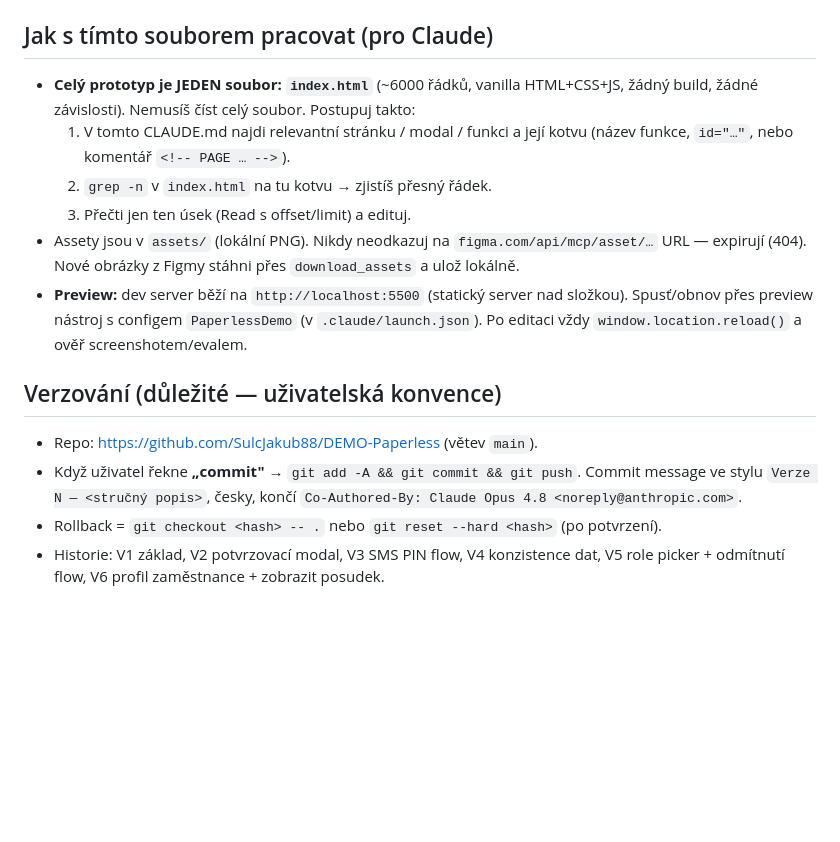
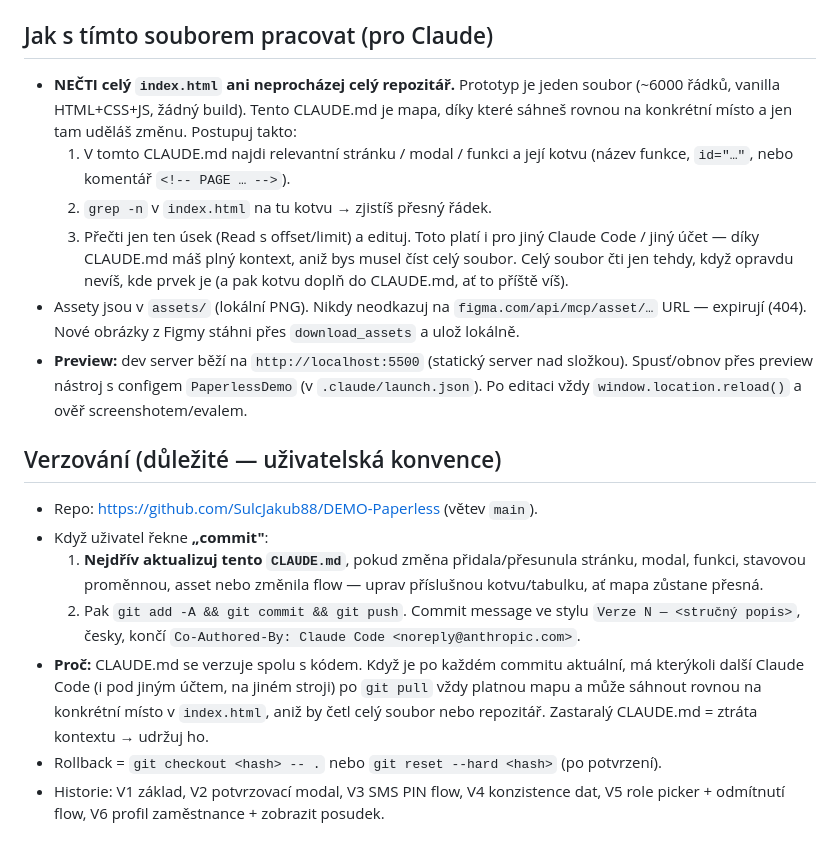
Before and after one commit to SulcJakub88/DEMO-Paperless, a Markdown page: CLAUDE.md, the part around the change. GitHub-like rendering; blank space fills up the shorter version.

Commit message:
CLAUDE.md: pravidlo aktualizace mapy při commitu + důraz na cílené editace
- Při 'commit' se nejdřív aktualizuje CLAUDE.md (mapa), pak push
- Zdůrazněno: nečíst celý soubor/repo, sáhnout přes kotvu na konkrétní místo
- Vysvětleno proč: aktuální CLAUDE.md = plný kontext pro jiný Claude Code po git pull

Co-Authored-By: Claude Code <noreply@anthropic.com>

```diff
--- a/CLAUDE.md
+++ b/CLAUDE.md
@@ -24,12 +24,16 @@ Jediné závislosti: **Node.js** (kvůli `npx serve`) a prohlížeč. Nic víc.
 
 ## Jak s tímto souborem pracovat (pro Claude)
 
-- **Celý prototyp je JEDEN soubor: `index.html`** (~6000 řádků, vanilla HTML+CSS+JS,
-  žádný build, žádné závislosti). Nemusíš číst celý soubor. Postupuj takto:
+- **NEČTI celý `index.html` ani neprocházej celý repozitář.** Prototyp je jeden
+  soubor (~6000 řádků, vanilla HTML+CSS+JS, žádný build). Tento CLAUDE.md je mapa,
+  díky které sáhneš rovnou na konkrétní místo a jen tam uděláš změnu. Postupuj takto:
   1. V tomto CLAUDE.md najdi relevantní stránku / modal / funkci a její kotvu
      (název funkce, `id="…"`, nebo komentář `<!-- PAGE … -->`).
   2. `grep -n` v `index.html` na tu kotvu → zjistíš přesný řádek.
   3. Přečti jen ten úsek (Read s offset/limit) a edituj.
+  Toto platí i pro jiný Claude Code / jiný účet — díky CLAUDE.md máš plný kontext,
+  aniž bys musel číst celý soubor. Celý soubor čti jen tehdy, když opravdu nevíš,
+  kde prvek je (a pak kotvu doplň do CLAUDE.md, ať to příště víš).
 - Assety jsou v `assets/` (lokální PNG). Nikdy neodkazuj na `figma.com/api/mcp/asset/…`
   URL — expirují (404). Nové obrázky z Figmy stáhni přes `download_assets` a ulož lokálně.
 - **Preview:** dev server běží na `http://localhost:5500` (statický server nad složkou).
@@ -39,9 +43,17 @@ Jediné závislosti: **Node.js** (kvůli `npx serve`) a prohlížeč. Nic víc.
 ## Verzování (důležité — uživatelská konvence)
 
 - Repo: <https://github.com/SulcJakub88/DEMO-Paperless> (větev `main`).
-- Když uživatel řekne **„commit"** → `git add -A && git commit && git push`.
+- Když uživatel řekne **„commit"**:
+  1. **Nejdřív aktualizuj tento `CLAUDE.md`**, pokud změna přidala/přesunula
+     stránku, modal, funkci, stavovou proměnnou, asset nebo změnila flow —
+     uprav příslušnou kotvu/tabulku, ať mapa zůstane přesná.
+  2. Pak `git add -A && git commit && git push`.
   Commit message ve stylu `Verze N — <stručný popis>`, česky, končí
-  `Co-Authored-By: Claude Opus 4.8 <noreply@anthropic.com>`.
+  `Co-Authored-By: Claude Code <noreply@anthropic.com>`.
+- **Proč:** CLAUDE.md se verzuje spolu s kódem. Když je po každém commitu aktuální,
+  má kterýkoli další Claude Code (i pod jiným účtem, na jiném stroji) po `git pull`
+  vždy platnou mapu a může sáhnout rovnou na konkrétní místo v `index.html`, aniž by
+  četl celý soubor nebo repozitář. Zastaralý CLAUDE.md = ztráta kontextu → udržuj ho.
 - Rollback = `git checkout <hash> -- .` nebo `git reset --hard <hash>` (po potvrzení).
 - Historie: V1 základ, V2 potvrzovací modal, V3 SMS PIN flow, V4 konzistence dat,
   V5 role picker + odmítnutí flow, V6 profil zaměstnance + zobrazit posudek.
```
